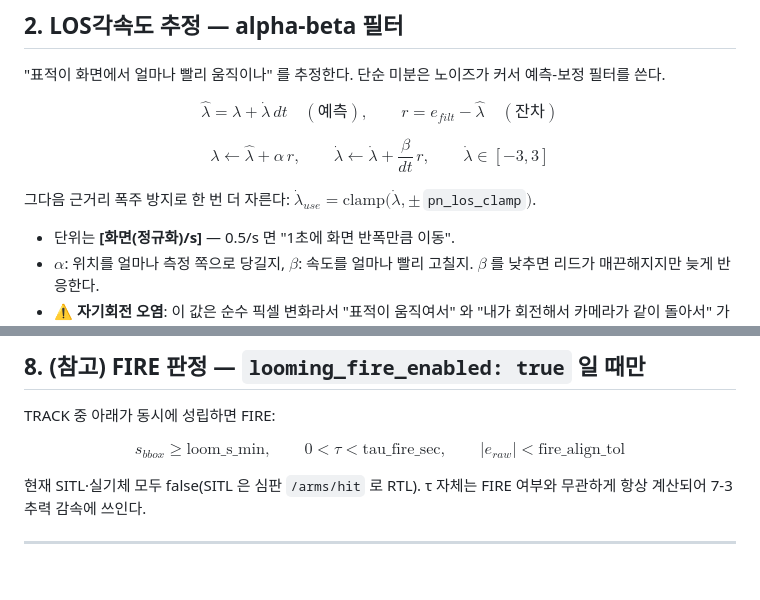
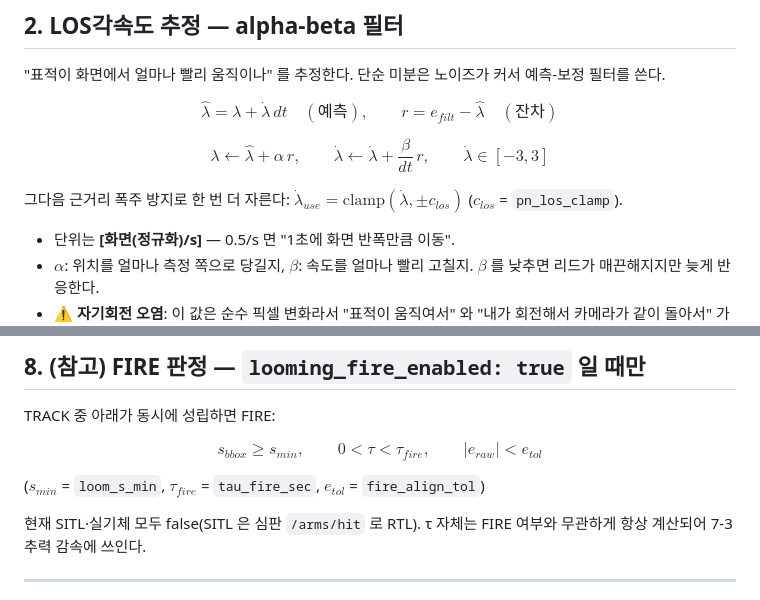
Before and after one commit to IN-AIR-KR/26_HC056, a Markdown page: SW/docs/IBVS_CONTROL.md, 2 parts joined by grey strips. Drawn GitHub-style; blank space fills up the shorter version.

```diff
--- a/SW/docs/IBVS_CONTROL.md
+++ b/SW/docs/IBVS_CONTROL.md
@@ -84,7 +84,7 @@ $$
 \lambda \leftarrow \hat\lambda + \alpha\, r,\qquad \dot\lambda \leftarrow \dot\lambda + \frac{\beta}{dt}\, r,\qquad \dot\lambda \in [-3, 3]
 $$
 
-그다음 근거리 폭주 방지로 한 번 더 자른다: $\dot\lambda_{use} = \text{clamp}(\dot\lambda, \pm\,$`pn_los_clamp`$)$.
+그다음 근거리 폭주 방지로 한 번 더 자른다: $\dot\lambda_{use} = \text{clamp}(\dot\lambda, \pm c_{los})$ ($c_{los}$ = `pn_los_clamp`).
 
 - 단위는 **[화면(정규화)/s]** — 0.5/s 면 "1초에 화면 반폭만큼 이동".
 - $\alpha$: 위치를 얼마나 측정 쪽으로 당길지, $\beta$: 속도를 얼마나 빨리 고칠지.
@@ -302,8 +306,10 @@ thrust = 0.51 + 0.114×0.5 = **0.567**.
 TRACK 중 아래가 동시에 성립하면 FIRE:
 
 $$
-s_{bbox} \ge \text{loom\_s\_min},\qquad 0 < \tau < \text{tau\_fire\_sec},\qquad |e_{raw}| < \text{fire\_align\_tol}
+s_{bbox} \ge s_{min},\qquad 0 < \tau < \tau_{fire},\qquad |e_{raw}| < e_{tol}
 $$
+
+($s_{min}$ = `loom_s_min`, $\tau_{fire}$ = `tau_fire_sec`, $e_{tol}$ = `fire_align_tol`)
 
 현재 SITL·실기체 모두 false(SITL 은 심판 `/arms/hit` 로 RTL). τ 자체는 FIRE 여부와 무관하게
 항상 계산되어 7-3 추력 감속에 쓰인다.
```
Also changed, not shown: other parts of SW/docs/IBVS_CONTROL.md (+17 -3 lines).
